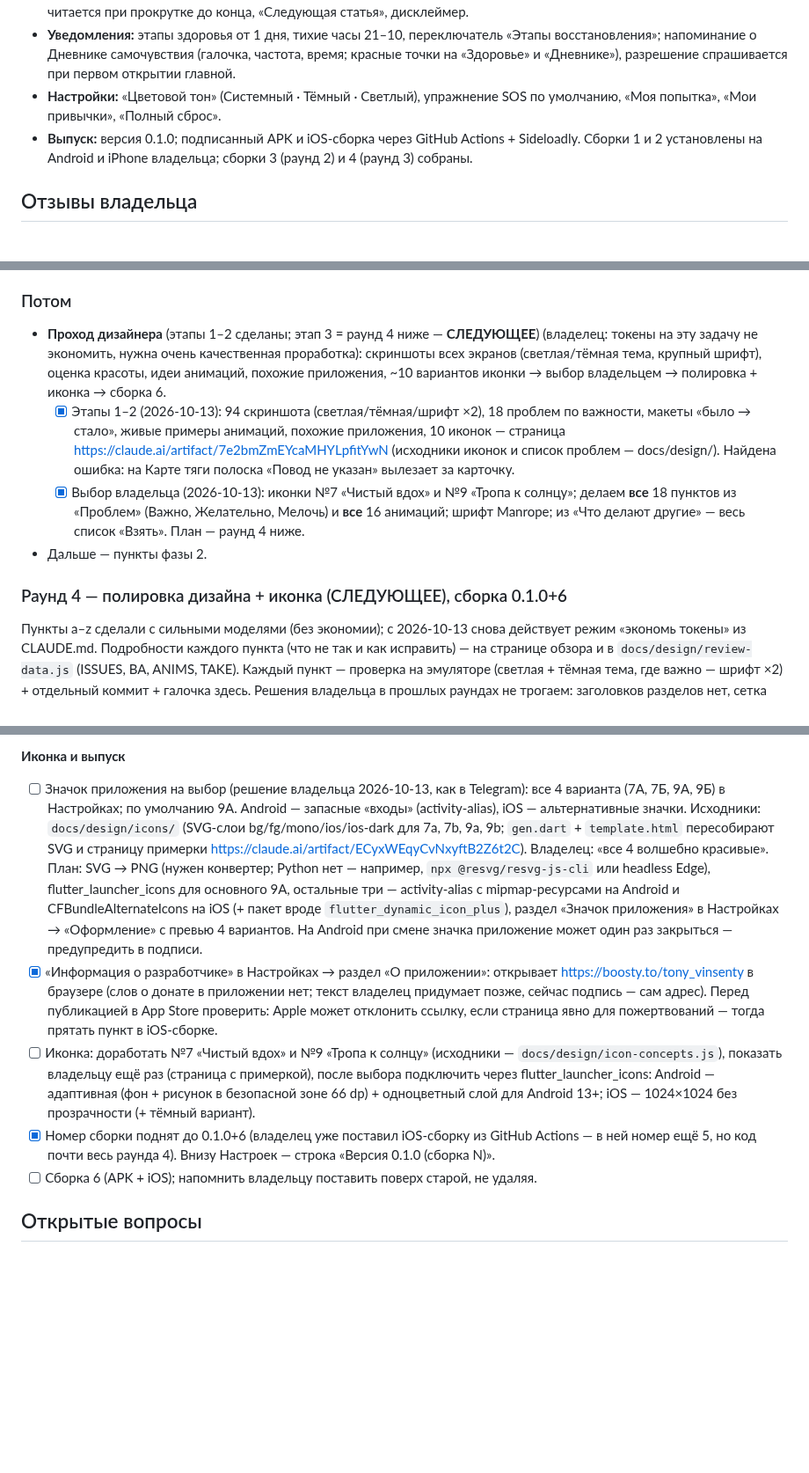
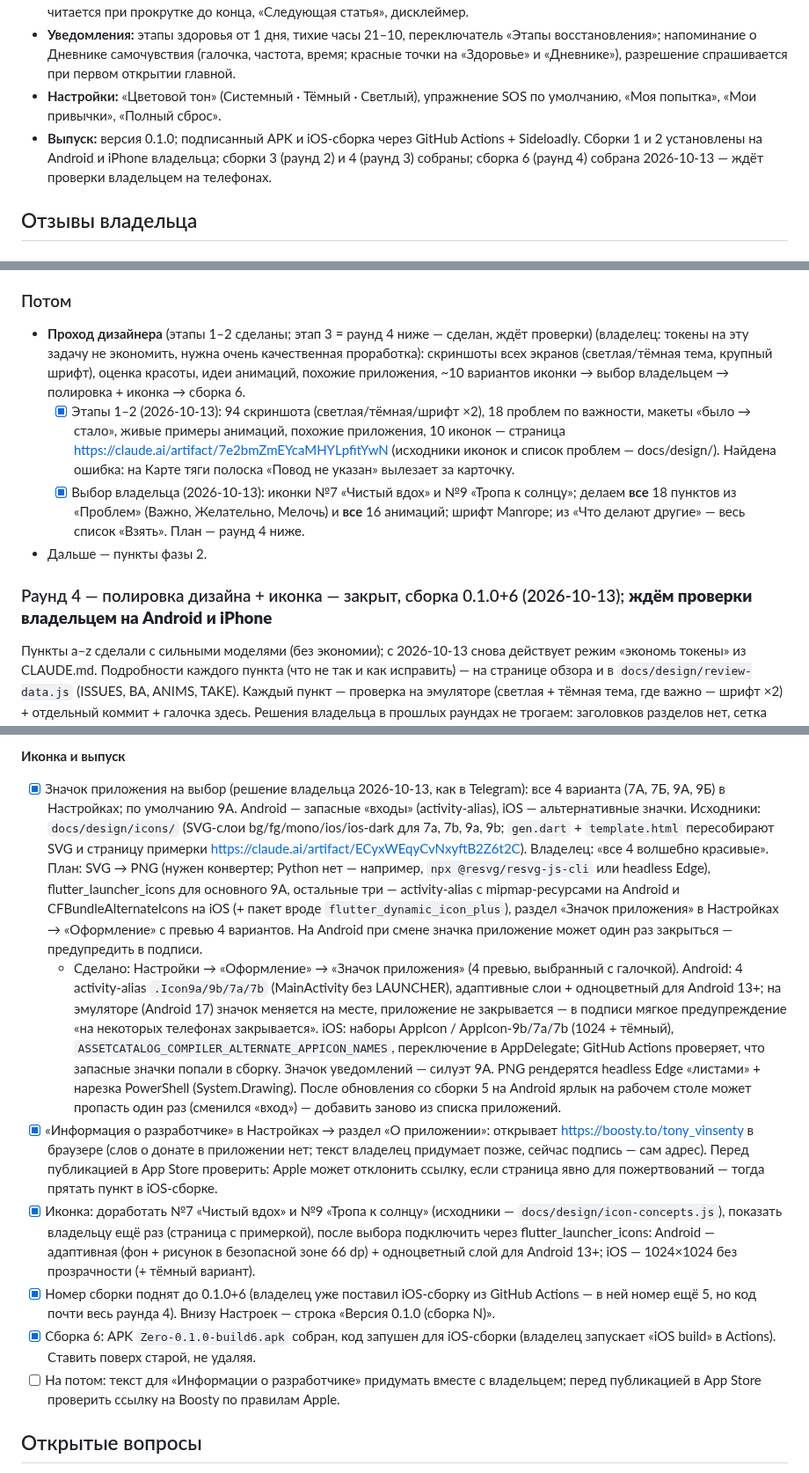
Before and after one commit to TonyVinsenty/smoking_app, a Markdown page: docs/ROADMAP.md, 3 parts joined by grey strips. Shown at 88% size. GitHub-like rendering; blank space fills up the shorter version.

Commit message:
ROADMAP: round 4 closed, build 6 waiting for the owner's check
Co-Authored-By: Claude Opus 5.5 <noreply@anthropic.com>

```diff
--- a/docs/ROADMAP.md
+++ b/docs/ROADMAP.md
@@ -42,7 +42,7 @@
 - **Знания:** 37 статей, темы свёрнуты по умолчанию (запоминается) (в т.ч. «Помощь и лечение»), фильтр по темам, при «Все» — группы по темам с заголовками и счётчиком, отдельные карточки с иконкой темы, «Прочитано X из N», статья читается при прокрутке до конца, «Следующая статья», дисклеймер.
 - **Уведомления:** этапы здоровья от 1 дня, тихие часы 21–10, переключатель «Этапы восстановления»; напоминание о Дневнике самочувствия (галочка, частота, время; красные точки на «Здоровье» и «Дневнике»), разрешение спрашивается при первом открытии главной.
 - **Настройки:** «Цветовой тон» (Системный · Тёмный · Светлый), упражнение SOS по умолчанию, «Моя попытка», «Мои привычки», «Полный сброс».
-- **Выпуск:** версия 0.1.0; подписанный APK и iOS-сборка через GitHub Actions + Sideloadly. Сборки 1 и 2 установлены на Android и iPhone владельца; сборки 3 (раунд 2) и 4 (раунд 3) собраны.
+- **Выпуск:** версия 0.1.0; подписанный APK и iOS-сборка через GitHub Actions + Sideloadly. Сборки 1 и 2 установлены на Android и iPhone владельца; сборки 3 (раунд 2) и 4 (раунд 3) собраны; сборка 6 (раунд 4) собрана 2026-10-13 — ждёт проверки владельцем на телефонах.
 
 ## Отзывы владельца
 
@@ -80,12 +80,12 @@
 - [x] Сборка 5 (APK + iOS).
 
 ### Потом
-- **Проход дизайнера** (этапы 1–2 сделаны; этап 3 = раунд 4 ниже — **СЛЕДУЮЩЕЕ**) (владелец: токены на эту задачу не экономить, нужна очень качественная проработка): скриншоты всех экранов (светлая/тёмная тема, крупный шрифт), оценка красоты, идеи анимаций, похожие приложения, ~10 вариантов иконки → выбор владельцем → полировка + иконка → сборка 6.
+- **Проход дизайнера** (этапы 1–2 сделаны; этап 3 = раунд 4 ниже — сделан, ждёт проверки) (владелец: токены на эту задачу не экономить, нужна очень качественная проработка): скриншоты всех экранов (светлая/тёмная тема, крупный шрифт), оценка красоты, идеи анимаций, похожие приложения, ~10 вариантов иконки → выбор владельцем → полировка + иконка → сборка 6.
   - [x] Этапы 1–2 (2026-10-13): 94 скриншота (светлая/тёмная/шрифт ×2), 18 проблем по важности, макеты «было → стало», живые примеры анимаций, похожие приложения, 10 иконок — страница https://claude.ai/artifact/7e2bmZmEYcaMHYLpfitYwN (исходники иконок и список проблем — docs/design/). Найдена ошибка: на Карте тяги полоска «Повод не указан» вылезает за карточку.
   - [x] Выбор владельца (2026-10-13): иконки №7 «Чистый вдох» и №9 «Тропа к солнцу»; делаем **все** 18 пунктов из «Проблем» (Важно, Желательно, Мелочь) и **все** 16 анимаций; шрифт Manrope; из «Что делают другие» — весь список «Взять». План — раунд 4 ниже.
 - Дальше — пункты фазы 2.
 
-### Раунд 4 — полировка дизайна + иконка (СЛЕДУЮЩЕЕ), сборка 0.1.0+6
+### Раунд 4 — полировка дизайна + иконка — закрыт, сборка 0.1.0+6 (2026-10-13); **ждём проверки владельцем на Android и iPhone**
 Пункты a–z сделали с сильными моделями (без экономии); с 2026-10-13 снова действует режим «экономь токены» из CLAUDE.md.
 Подробности каждого пункта (что не так и как исправить) — на странице обзора и в `docs/design/review-data.js` (ISSUES, BA, ANIMS, TAKE). Каждый пункт — проверка на эмуляторе (светлая + тёмная тема, где важно — шрифт ×2) + отдельный коммит + галочка здесь. Решения владельца в прошлых раундах не трогаем: заголовков разделов нет, сетка 2×3 в «Здоровье» остаётся (меняется только оформление).
 
@@ -123,11 +123,13 @@
 - [ ] Живые картинки в пустых состояниях — по плану «отложить» (нужны отдельные анимированные рисунки).
 
 **Иконка и выпуск**
-- [ ] Значок приложения на выбор (решение владельца 2026-10-13, как в Telegram): все 4 варианта (7А, 7Б, 9А, 9Б) в Настройках; по умолчанию 9А. Android — запасные «входы» (activity-alias), iOS — альтернативные значки. Исходники: `docs/design/icons/` (SVG-слои bg/fg/mono/ios/ios-dark для 7a, 7b, 9a, 9b; `gen.dart` + `template.html` пересобирают SVG и страницу примерки https://claude.ai/artifact/ECyxWEqyCvNxyftB2Z6t2C). Владелец: «все 4 волшебно красивые». План: SVG → PNG (нужен конвертер; Python нет — например, `npx @resvg/resvg-js-cli` или headless Edge), flutter_launcher_icons для основного 9А, остальные три — activity-alias с mipmap-ресурсами на Android и CFBundleAlternateIcons на iOS (+ пакет вроде `flutter_dynamic_icon_plus`), раздел «Значок приложения» в Настройках → «Оформление» с превью 4 вариантов. На Android при смене значка приложение может один раз закрыться — предупредить в подписи.
+- [x] Значок приложения на выбор (решение владельца 2026-10-13, как в Telegram): все 4 варианта (7А, 7Б, 9А, 9Б) в Настройках; по умолчанию 9А. Android — запасные «входы» (activity-alias), iOS — альтернативные значки. Исходники: `docs/design/icons/` (SVG-слои bg/fg/mono/ios/ios-dark для 7a, 7b, 9a, 9b; `gen.dart` + `template.html` пересобирают SVG и страницу примерки https://claude.ai/artifact/ECyxWEqyCvNxyftB2Z6t2C). Владелец: «все 4 волшебно красивые». План: SVG → PNG (нужен конвертер; Python нет — например, `npx @resvg/resvg-js-cli` или headless Edge), flutter_launcher_icons для основного 9А, остальные три — activity-alias с mipmap-ресурсами на Android и CFBundleAlternateIcons на iOS (+ пакет вроде `flutter_dynamic_icon_plus`), раздел «Значок приложения» в Настройках → «Оформление» с превью 4 вариантов. На Android при смене значка приложение может один раз закрыться — предупредить в подписи.
+  - Сделано: Настройки → «Оформление» → «Значок приложения» (4 превью, выбранный с галочкой). Android: 4 activity-alias `.Icon9a/9b/7a/7b` (MainActivity без LAUNCHER), адаптивные слои + одноцветный для Android 13+; на эмуляторе (Android 17) значок меняется на месте, приложение не закрывается — в подписи мягкое предупреждение «на некоторых телефонах закрывается». iOS: наборы AppIcon / AppIcon-9b/7a/7b (1024 + тёмный), `ASSETCATALOG_COMPILER_ALTERNATE_APPICON_NAMES`, переключение в AppDelegate; GitHub Actions проверяет, что запасные значки попали в сборку. Значок уведомлений — силуэт 9А. PNG рендерятся headless Edge «листами» + нарезка PowerShell (System.Drawing). После обновления со сборки 5 на Android ярлык на рабочем столе может пропасть один раз (сменился «вход») — добавить заново из списка приложений.
 - [x] «Информация о разработчике» в Настройках → раздел «О приложении»: открывает https://boosty.to/tony_vinsenty в браузере (слов о донате в приложении нет; текст владелец придумает позже, сейчас подпись — сам адрес). Перед публикацией в App Store проверить: Apple может отклонить ссылку, если страница явно для пожертвований — тогда прятать пункт в iOS-сборке.
-- [ ] Иконка: доработать №7 «Чистый вдох» и №9 «Тропа к солнцу» (исходники — `docs/design/icon-concepts.js`), показать владельцу ещё раз (страница с примеркой), после выбора подключить через flutter_launcher_icons: Android — адаптивная (фон + рисунок в безопасной зоне 66 dp) + одноцветный слой для Android 13+; iOS — 1024×1024 без прозрачности (+ тёмный вариант).
+- [x] Иконка: доработать №7 «Чистый вдох» и №9 «Тропа к солнцу» (исходники — `docs/design/icon-concepts.js`), показать владельцу ещё раз (страница с примеркой), после выбора подключить через flutter_launcher_icons: Android — адаптивная (фон + рисунок в безопасной зоне 66 dp) + одноцветный слой для Android 13+; iOS — 1024×1024 без прозрачности (+ тёмный вариант).
 - [x] Номер сборки поднят до 0.1.0+6 (владелец уже поставил iOS-сборку из GitHub Actions — в ней номер ещё 5, но код почти весь раунда 4). Внизу Настроек — строка «Версия 0.1.0 (сборка N)».
-- [ ] Сборка 6 (APK + iOS); напомнить владельцу поставить поверх старой, не удаляя.
+- [x] Сборка 6: APK `Zero-0.1.0-build6.apk` собран, код запушен для iOS-сборки (владелец запускает «iOS build» в Actions). Ставить поверх старой, не удаляя.
+- [ ] На потом: текст для «Информации о разработчике» придумать вместе с владельцем; перед публикацией в App Store проверить ссылку на Boosty по правилам Apple.
 
 ## Открытые вопросы
 - Растущее дерево / питомец как метафора прогресса — владелец не уверен, обсудить.
```
